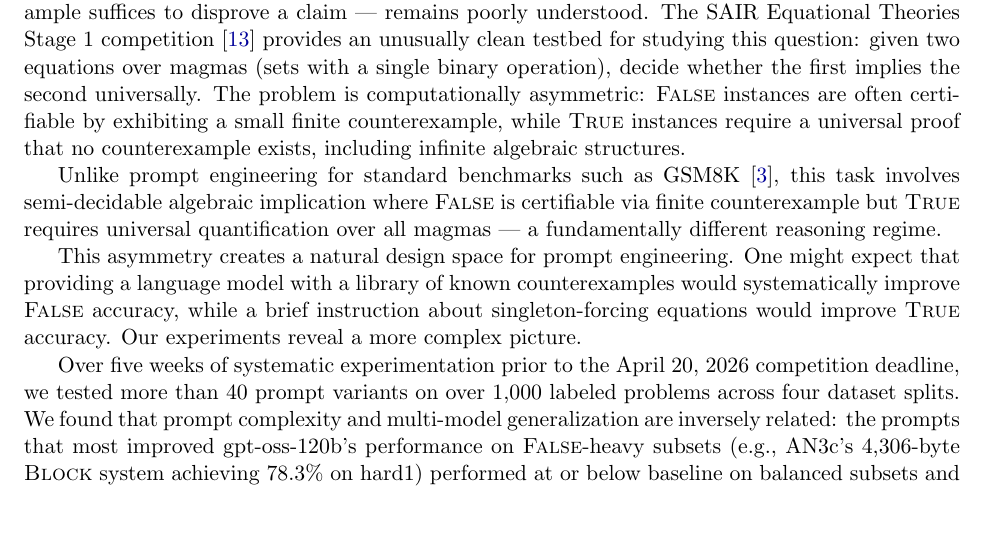
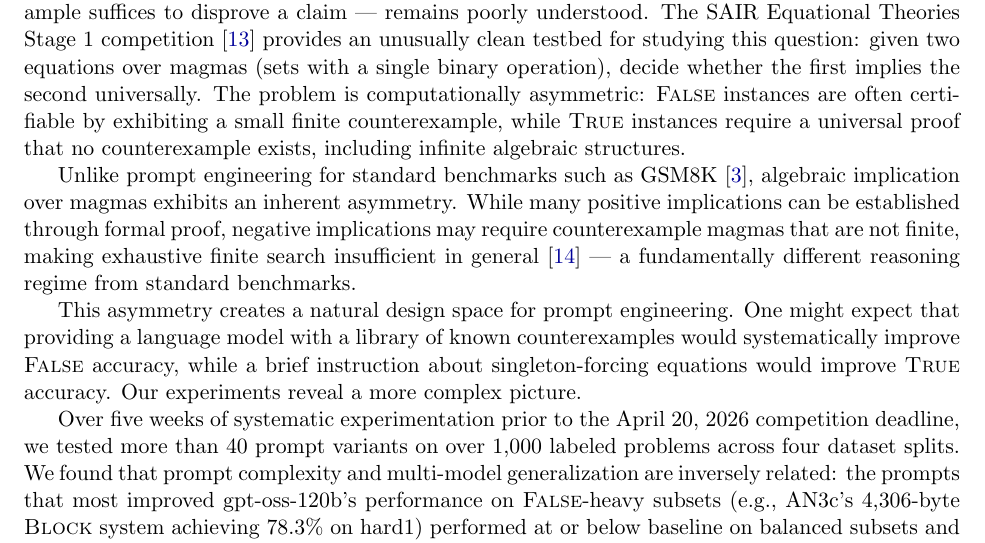
Before and after one commit to israelcazares/sair-prompt-engineering, a LaTeX paper (papers/paper-sair-v16.tex): part of page 2 of 22, cut so that both start at the same text, the shorter picture padded with empty space. Compiled offline with pdfLaTeX.

Commit message:
v16: fix TRUE/FALSE asymmetry framing in Introduction
Removes unsupported 'semi-decidable' framing and the incorrect claim
that FALSE is certifiable via finite counterexample search in
general (same error already corrected elsewhere in session 1a).
Asymmetry is now grounded entirely in a single source (tao2025etp),
avoiding implicit reliance on uncited equational-logic completeness
theory. No new terminology introduced into the narrative framing.

Last purely factual/mathematical correction of v16 session 1.

Co-authored-by: Cursor <cursoragent@cursor.com>

```diff
--- a/papers/paper-sair-v16.tex
+++ b/papers/paper-sair-v16.tex
@@ -104,10 +104,12 @@ universal proof that no counterexample exists, including infinite
 algebraic structures.
 
 Unlike prompt engineering for standard benchmarks such as
-GSM8K~\citep{cobbe2021gsm8k}, this task involves semi-decidable
-algebraic implication where \textsc{False} is certifiable via finite
-counterexample but \textsc{True} requires universal quantification over
-all magmas~---~a fundamentally different reasoning regime.
+GSM8K~\citep{cobbe2021gsm8k}, algebraic implication over magmas
+exhibits an inherent asymmetry. While many positive implications can
+be established through formal proof, negative implications may
+require counterexample magmas that are not finite, making exhaustive
+finite search insufficient in general~\citep{tao2025etp}~---~a
+fundamentally different reasoning regime from standard benchmarks.
 
 This asymmetry creates a natural design space for prompt engineering.
 One might expect that providing a language model with a library of known
```
